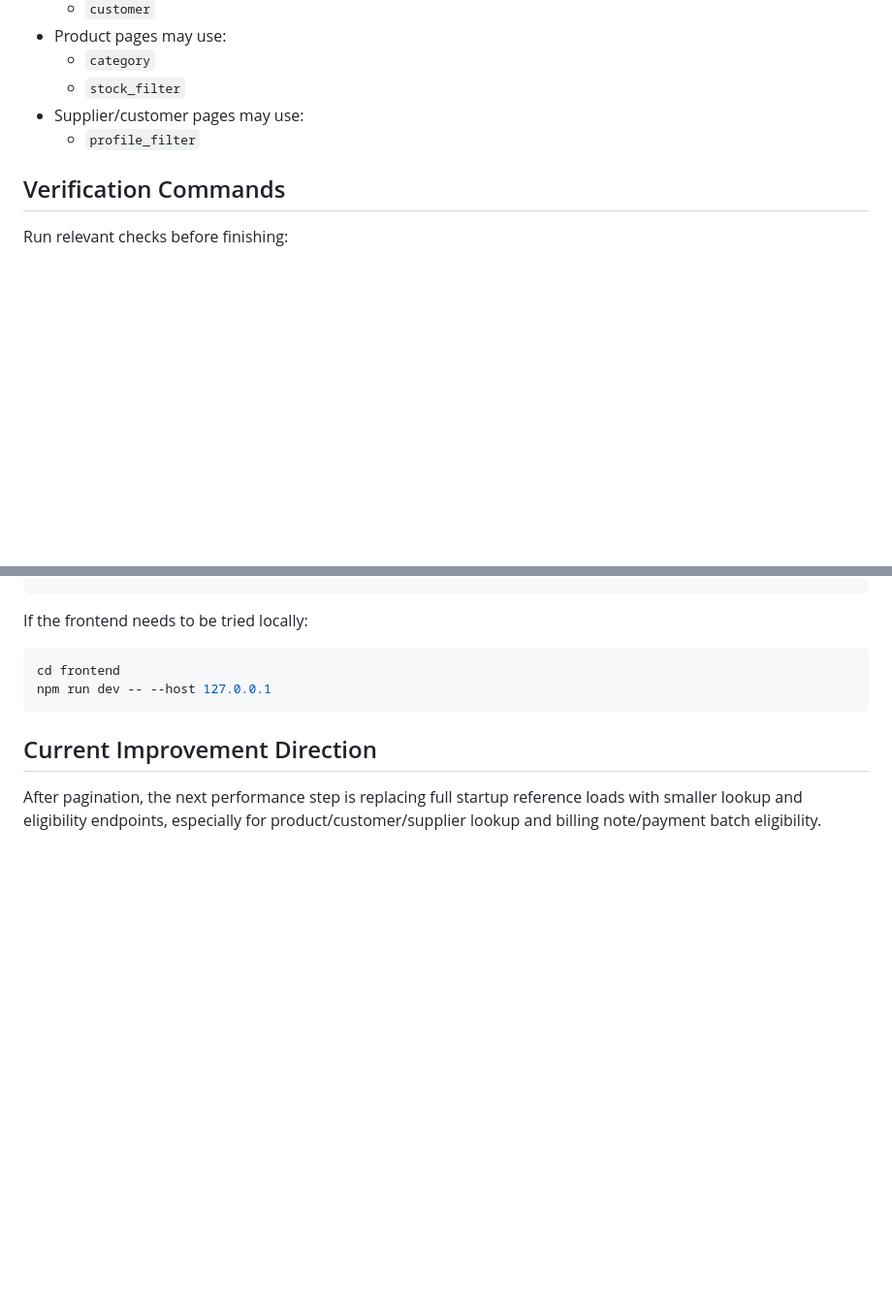
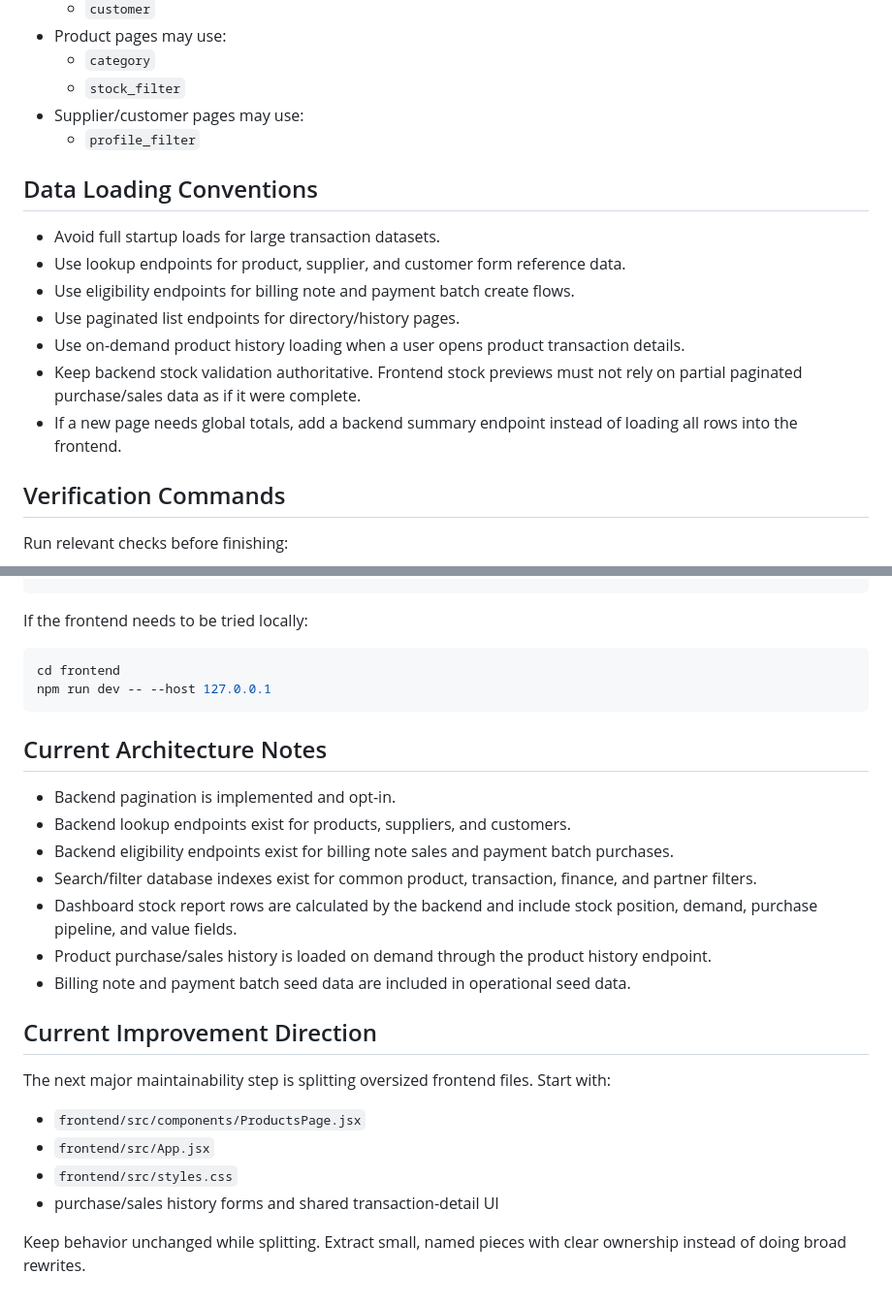
Before and after one commit to Pannawish/Bridge-Inventory, a Markdown page: AGENTS.md, 2 parts joined by grey strips. Shown at 97% size. Rendered like a GitHub page; blank space fills up the shorter version.

````diff
--- a/AGENTS.md
+++ b/AGENTS.md
@@ -71,6 +74,16 @@ This file is for coding agents working in this repository. Follow these rules be
 - Supplier/customer pages may use:
   - `profile_filter`
 
+## Data Loading Conventions
+
+- Avoid full startup loads for large transaction datasets.
+- Use lookup endpoints for product, supplier, and customer form reference data.
+- Use eligibility endpoints for billing note and payment batch create flows.
+- Use paginated list endpoints for directory/history pages.
+- Use on-demand product history loading when a user opens product transaction details.
+- Keep backend stock validation authoritative. Frontend stock previews must not rely on partial paginated purchase/sales data as if it were complete.
+- If a new page needs global totals, add a backend summary endpoint instead of loading all rows into the frontend.
+
 ## Verification Commands
 
 Run relevant checks before finishing:
@@ -94,6 +107,23 @@ cd frontend
 npm run dev -- --host 127.0.0.1
 ```
 
+## Current Architecture Notes
+
+- Backend pagination is implemented and opt-in.
+- Backend lookup endpoints exist for products, suppliers, and customers.
+- Backend eligibility endpoints exist for billing note sales and payment batch purchases.
+- Search/filter database indexes exist for common product, transaction, finance, and partner filters.
+- Dashboard stock report rows are calculated by the backend and include stock position, demand, purchase pipeline, and value fields.
+- Product purchase/sales history is loaded on demand through the product history endpoint.
+- Billing note and payment batch seed data are included in operational seed data.
+
 ## Current Improvement Direction
 
-After pagination, the next performance step is replacing full startup reference loads with smaller lookup and eligibility endpoints, especially for product/customer/supplier lookup and billing note/payment batch eligibility.
+The next major maintainability step is splitting oversized frontend files. Start with:
+
+- `frontend/src/components/ProductsPage.jsx`
+- `frontend/src/App.jsx`
+- `frontend/src/styles.css`
+- purchase/sales history forms and shared transaction-detail UI
+
+Keep behavior unchanged while splitting. Extract small, named pieces with clear ownership instead of doing broad rewrites.
````
Also changed, not shown: other parts of AGENTS.md (+3 -0 lines).
